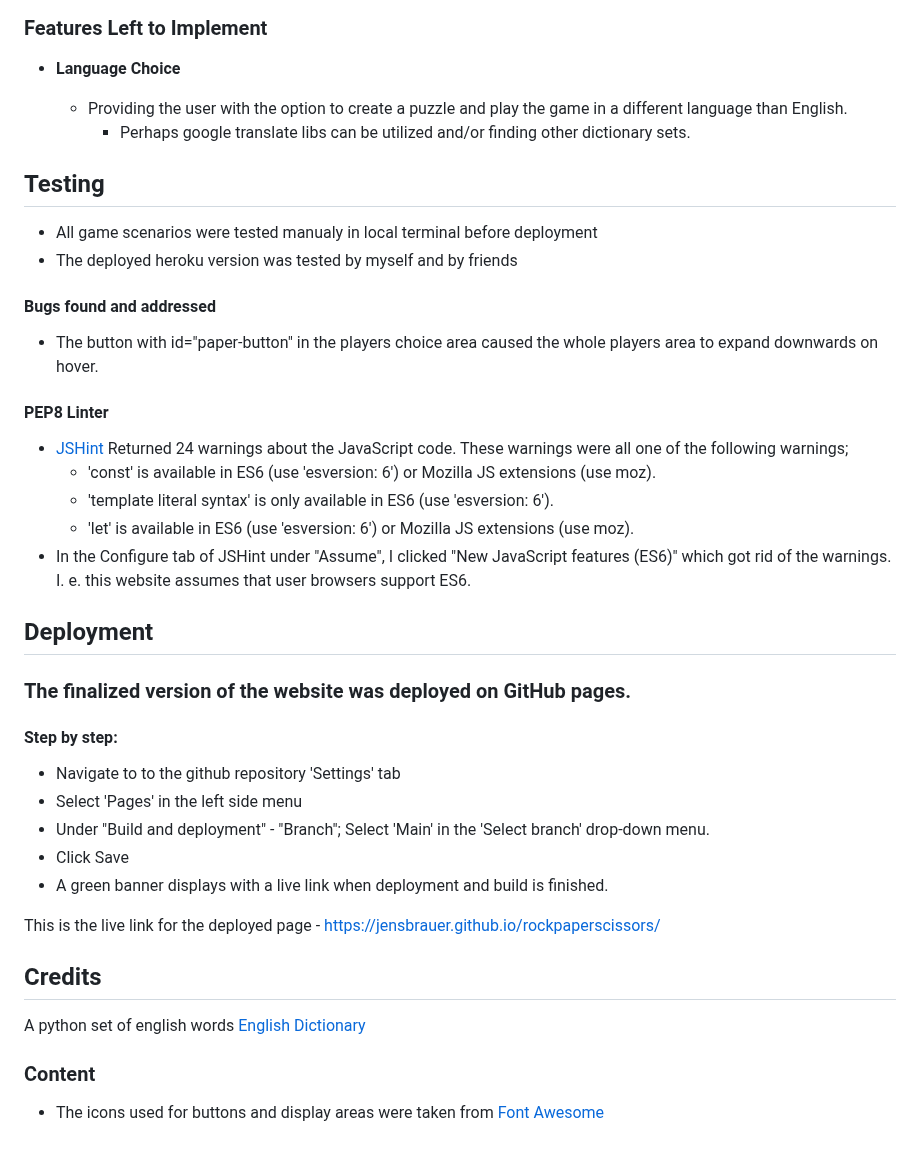
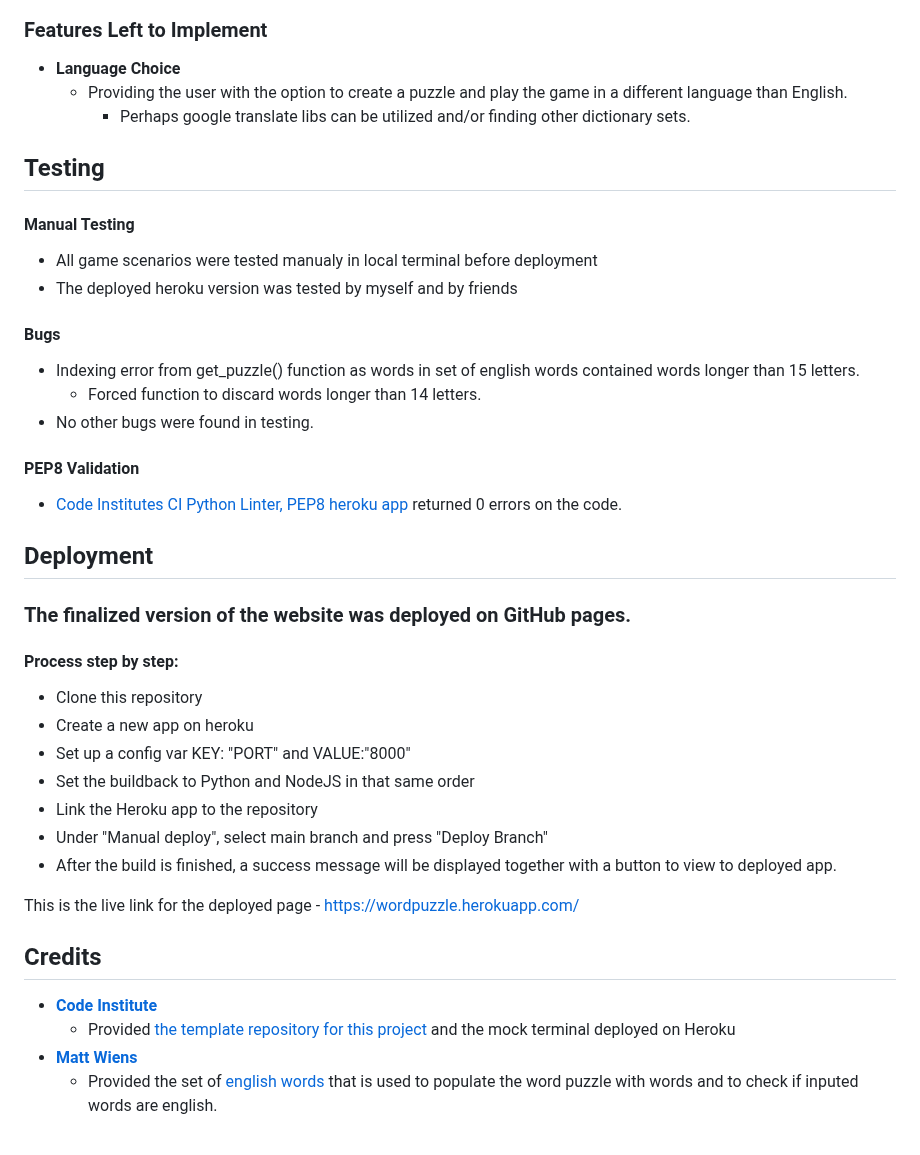
Before and after one commit to jensbrauer/wordpuzzle, a Markdown page: README.md, the part around the change. Drawn GitHub-style.

Commit message:
Added content to readme

```diff
--- a/README.md
+++ b/README.md
@@ -57,44 +57,41 @@ When user can not find any more words, they abort the game and get to see all th
 ### Features Left to Implement
 
 - __Language Choice__
-
   - Providing the user with the option to create a puzzle and play the game in a different language than English.
     - Perhaps google translate libs can be utilized and/or finding other dictionary sets.
 
 
 ## Testing
-
+#### Manual Testing
 - All game scenarios were tested manualy in local terminal before deployment
 - The deployed heroku version was tested by myself and by friends
 
-#### Bugs found and addressed
-- The button with id="paper-button" in the players choice area caused the whole players area to expand downwards on hover.
+#### Bugs
+- Indexing error from get_puzzle() function as words in set of english words contained words longer than 15 letters.
+  - Forced function to discard words longer than 14 letters.
+- No other bugs were found in testing.
 
-#### PEP8 Linter
-- [JSHint](https://jshint.com/) Returned 24 warnings about the JavaScript code. These warnings were all one of the following warnings;
-  - 'const' is available in ES6 (use 'esversion: 6') or Mozilla JS extensions (use moz).
-  - 'template literal syntax' is only available in ES6 (use 'esversion: 6').
-  - 'let' is available in ES6 (use 'esversion: 6') or Mozilla JS extensions (use moz).
-- In the Configure tab of JSHint under "Assume", I clicked "New JavaScript features (ES6)" which got rid of the warnings. I. e. this website assumes that user browsers support ES6.
+#### PEP8 Validation
+- [Code Institutes CI Python Linter, PEP8 heroku app](https://pep8ci.herokuapp.com/) returned 0 errors on the code.
 
 ## Deployment
 
 ### The finalized version of the website was deployed on GitHub pages.
-#### Step by step:
-- Navigate to to the github repository 'Settings' tab
-- Select 'Pages' in the left side menu
-- Under "Build and deployment" - "Branch"; Select 'Main' in the 'Select branch' drop-down menu.
-- Click Save
-- A green banner displays with a live link when deployment and build is finished.
+#### Process step by step:
+- Clone this repository
+- Create a new app on heroku
+- Set up a config var KEY: "PORT" and VALUE:"8000"
+- Set the buildback to Python and NodeJS in that same order
+- Link the Heroku app to the repository
+- Under "Manual deploy", select main branch and press "Deploy Branch"
+- After the build is finished, a success message will be displayed together with a button to view to deployed app.
 
-This is the live link for the deployed page - https://jensbrauer.github.io/rockpaperscissors/
+This is the live link for the deployed page - https://wordpuzzle.herokuapp.com/
 
 
 ## Credits
-A python set of english words
-[English Dictionary](https://pypi.org/project/english-words/)
 
-
-### Content
-
-- The icons used for buttons and display areas were taken from [Font Awesome](https://fontawesome.com/)
+- __[Code Institute](https://codeinstitute.net/se/)__
+  - Provided [the template repository for this project](https://github.com/Code-Institute-Org/python-essentials-template) and the mock terminal deployed on Heroku
+- __[Matt Wiens](https://github.com/mwiens91)__
+  - Provided the set of [english words](https://pypi.org/project/english-words/) that is used to populate the word puzzle with words and to check if inputed words are english.
```
